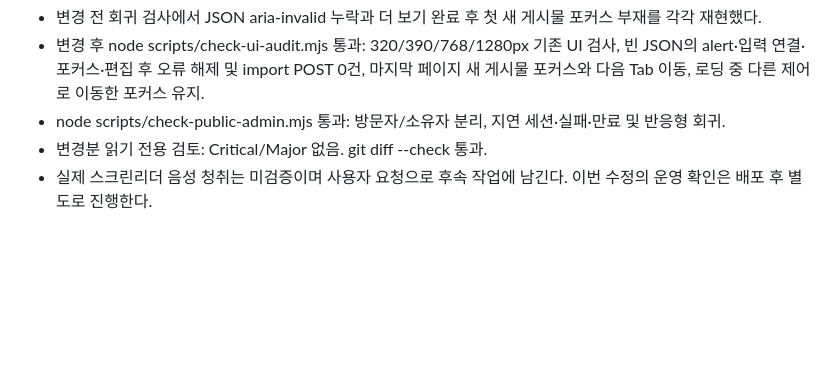
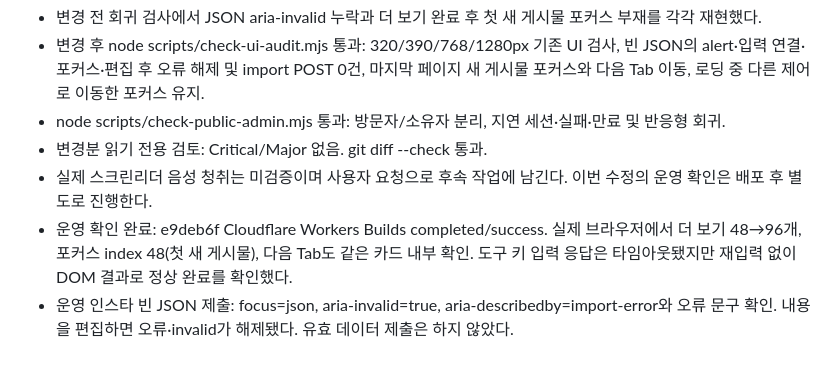
Before and after one commit to wantraiseapomeranian/seoyeon_zip, a Markdown page: docs/VALIDATION.md, the part around the change. GitHub-like rendering; blank space fills up the shorter version.

Commit message:
Record deployed accessibility fix verification

```diff
--- a/docs/VALIDATION.md
+++ b/docs/VALIDATION.md
@@ -797,3 +797,5 @@ CSS만 수정. 로컬 320/390/1280px 표본 검증에서 28×28px 버튼, 안내
 - node scripts/check-public-admin.mjs 통과: 방문자/소유자 분리, 지연 세션·실패·만료 및 반응형 회귀.
 - 변경분 읽기 전용 검토: Critical/Major 없음. git diff --check 통과.
 - 실제 스크린리더 음성 청취는 미검증이며 사용자 요청으로 후속 작업에 남긴다. 이번 수정의 운영 확인은 배포 후 별도로 진행한다.
+- 운영 확인 완료: e9deb6f Cloudflare Workers Builds completed/success. 실제 브라우저에서 더 보기 48→96개, 포커스 index 48(첫 새 게시물), 다음 Tab도 같은 카드 내부 확인. 도구 키 입력 응답은 타임아웃됐지만 재입력 없이 DOM 결과로 정상 완료를 확인했다.
+- 운영 인스타 빈 JSON 제출: focus=json, aria-invalid=true, aria-describedby=import-error와 오류 문구 확인. 내용을 편집하면 오류·invalid가 해제됐다. 유효 데이터 제출은 하지 않았다.
```
